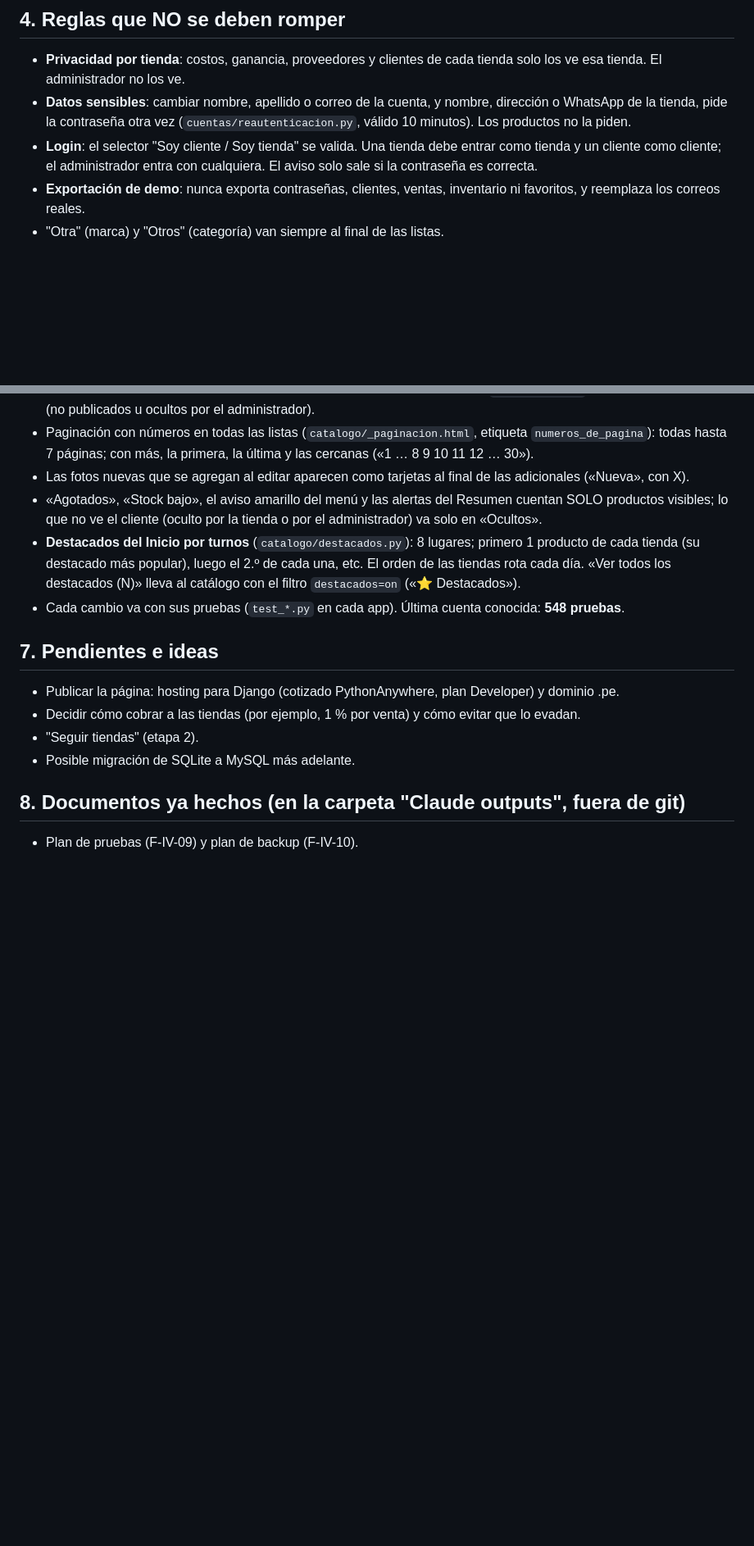
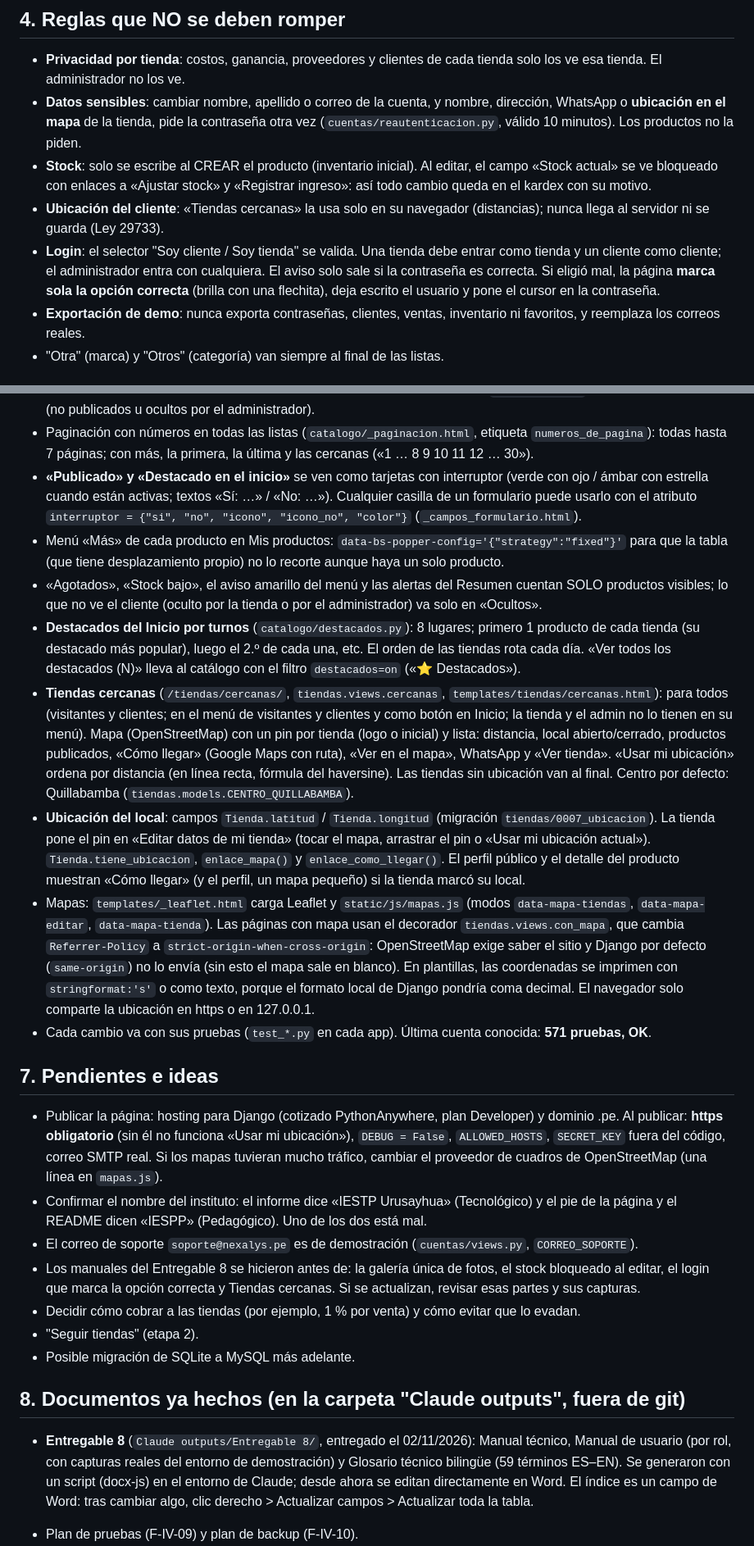
Before and after one commit to rodrigo1952/NEXALYS-Tec, a Markdown page: CONTEXTO_NEXALYS.md, 2 parts joined by grey strips. Shown at 82% size. Rendered like a GitHub page; blank space fills up the shorter version.

Commit message:
Tiendas cercanas con mapa, galería única de fotos y contexto actualizado

```diff
--- a/CONTEXTO_NEXALYS.md
+++ b/CONTEXTO_NEXALYS.md
@@ -46,12 +48,17 @@
 
 - **Privacidad por tienda**: costos, ganancia, proveedores y clientes de cada tienda solo los ve esa
   tienda. El administrador no los ve.
-- **Datos sensibles**: cambiar nombre, apellido o correo de la cuenta, y nombre, dirección o WhatsApp
-  de la tienda, pide la contraseña otra vez (`cuentas/reautenticacion.py`, válido 10 minutos).
-  Los productos no la piden.
+- **Datos sensibles**: cambiar nombre, apellido o correo de la cuenta, y nombre, dirección, WhatsApp o
+  **ubicación en el mapa** de la tienda, pide la contraseña otra vez (`cuentas/reautenticacion.py`, válido
+  10 minutos). Los productos no la piden.
+- **Stock**: solo se escribe al CREAR el producto (inventario inicial). Al editar, el campo «Stock actual» se ve
+  bloqueado con enlaces a «Ajustar stock» y «Registrar ingreso»: así todo cambio queda en el kardex con su motivo.
+- **Ubicación del cliente**: «Tiendas cercanas» la usa solo en su navegador (distancias); nunca llega al servidor
+  ni se guarda (Ley 29733).
 - **Login**: el selector "Soy cliente / Soy tienda" se valida. Una tienda debe entrar como tienda y
   un cliente como cliente; el administrador entra con cualquiera. El aviso solo sale si la contraseña
-  es correcta.
+  es correcta. Si eligió mal, la página **marca sola la opción correcta** (brilla con una flechita), deja
+  escrito el usuario y pone el cursor en la contraseña.
 - **Exportación de demo**: nunca exporta contraseñas, clientes, ventas, inventario ni favoritos, y
   reemplaza los correos reales.
 - "Otra" (marca) y "Otros" (categoría) van siempre al final de las listas.
@@ -164,23 +182,56 @@
   Filtro rápido «Ocultos» (no publicados u ocultos por el administrador).
 - Paginación con números en todas las listas (`catalogo/_paginacion.html`, etiqueta `numeros_de_pagina`):
   todas hasta 7 páginas; con más, la primera, la última y las cercanas («1 … 8 9 10 11 12 … 30»).
-- Las fotos nuevas que se agregan al editar aparecen como tarjetas al final de las adicionales («Nueva», con X).
+- **«Publicado» y «Destacado en el inicio»** se ven como tarjetas con interruptor (verde con ojo / ámbar con
+  estrella cuando están activas; textos «Sí: …» / «No: …»). Cualquier casilla de un formulario puede usarlo con
+  el atributo `interruptor = {"si", "no", "icono", "icono_no", "color"}` (`_campos_formulario.html`).
+- Menú «Más» de cada producto en Mis productos: `data-bs-popper-config='{"strategy":"fixed"}'` para que la tabla
+  (que tiene desplazamiento propio) no lo recorte aunque haya un solo producto.
 - «Agotados», «Stock bajo», el aviso amarillo del menú y las alertas del Resumen cuentan SOLO productos
   visibles; lo que no ve el cliente (oculto por la tienda o por el administrador) va solo en «Ocultos».
 - **Destacados del Inicio por turnos** (`catalogo/destacados.py`): 8 lugares; primero 1 producto de cada tienda
   (su destacado más popular), luego el 2.º de cada una, etc. El orden de las tiendas rota cada día.
   «Ver todos los destacados (N)» lleva al catálogo con el filtro `destacados=on` («⭐ Destacados»).
-- Cada cambio va con sus pruebas (`test_*.py` en cada app). Última cuenta conocida: **548 pruebas**.
+- **Tiendas cercanas** (`/tiendas/cercanas/`, `tiendas.views.cercanas`, `templates/tiendas/cercanas.html`): para todos
+  (visitantes y clientes; en el menú de visitantes y clientes y como botón en Inicio; la tienda y el admin no lo
+  tienen en su menú). Mapa (OpenStreetMap) con un pin por tienda (logo o inicial) y lista: distancia, local
+  abierto/cerrado, productos publicados, «Cómo llegar» (Google Maps con ruta), «Ver en el mapa», WhatsApp y
+  «Ver tienda». «Usar mi ubicación» ordena por distancia (en línea recta, fórmula del haversine). Las tiendas sin
+  ubicación van al final. Centro por defecto: Quillabamba (`tiendas.models.CENTRO_QUILLABAMBA`).
+- **Ubicación del local**: campos `Tienda.latitud` / `Tienda.longitud` (migración `tiendas/0007_ubicacion`). La tienda
+  pone el pin en «Editar datos de mi tienda» (tocar el mapa, arrastrar el pin o «Usar mi ubicación actual»).
+  `Tienda.tiene_ubicacion`, `enlace_mapa()` y `enlace_como_llegar()`. El perfil público y el detalle del producto
+  muestran «Cómo llegar» (y el perfil, un mapa pequeño) si la tienda marcó su local.
+- Mapas: `templates/_leaflet.html` carga Leaflet y `static/js/mapas.js` (modos `data-mapa-tiendas`,
+  `data-mapa-editar`, `data-mapa-tienda`). Las páginas con mapa usan el decorador `tiendas.views.con_mapa`, que
+  cambia `Referrer-Policy` a `strict-origin-when-cross-origin`: OpenStreetMap exige saber el sitio y Django por
+  defecto (`same-origin`) no lo envía (sin esto el mapa sale en blanco). En plantillas, las coordenadas se
+  imprimen con `stringformat:'s'` o como texto, porque el formato local de Django pondría coma decimal.
+  El navegador solo comparte la ubicación en https o en 127.0.0.1.
+- Cada cambio va con sus pruebas (`test_*.py` en cada app). Última cuenta conocida: **571 pruebas, OK**.
 
 ## 7. Pendientes e ideas
 
 - Publicar la página: hosting para Django (cotizado PythonAnywhere, plan Developer) y dominio .pe.
+  Al publicar: **https obligatorio** (sin él no funciona «Usar mi ubicación»), `DEBUG = False`, `ALLOWED_HOSTS`,
+  `SECRET_KEY` fuera del código, correo SMTP real. Si los mapas tuvieran mucho tráfico, cambiar el proveedor de
+  cuadros de OpenStreetMap (una línea en `mapas.js`).
+- Confirmar el nombre del instituto: el informe dice «IESTP Urusayhua» (Tecnológico) y el pie de la página y el
+  README dicen «IESPP» (Pedagógico). Uno de los dos está mal.
+- El correo de soporte `soporte@nexalys.pe` es de demostración (`cuentas/views.py`, `CORREO_SOPORTE`).
+- Los manuales del Entregable 8 se hicieron antes de: la galería única de fotos, el stock bloqueado al editar,
+  el login que marca la opción correcta y Tiendas cercanas. Si se actualizan, revisar esas partes y sus capturas.
 - Decidir cómo cobrar a las tiendas (por ejemplo, 1 % por venta) y cómo evitar que lo evadan.
 - "Seguir tiendas" (etapa 2).
 - Posible migración de SQLite a MySQL más adelante.
 
 ## 8. Documentos ya hechos (en la carpeta "Claude outputs", fuera de git)
 
+- **Entregable 8** (`Claude outputs/Entregable 8/`, entregado el 02/11/2026): Manual técnico, Manual de usuario
+  (por rol, con capturas reales del entorno de demostración) y Glosario técnico bilingüe (59 términos ES–EN).
+  Se generaron con un script (docx-js) en el entorno de Claude; desde ahora se editan directamente en Word.
+  El índice es un campo de Word: tras cambiar algo, clic derecho > Actualizar campos > Actualizar toda la tabla.
+
 - Plan de pruebas (F-IV-09) y plan de backup (F-IV-10).
 - Valorización de costos del desarrollo (`Costos_Desarrollo_NEXALYS_Tec.docx`).
 - Guía para abrir el proyecto en cada PC (`Guia_Abrir_NEXALYS.docx`).
```
Also changed, not shown: other parts of CONTEXTO_NEXALYS.md (+30 -17 lines).
